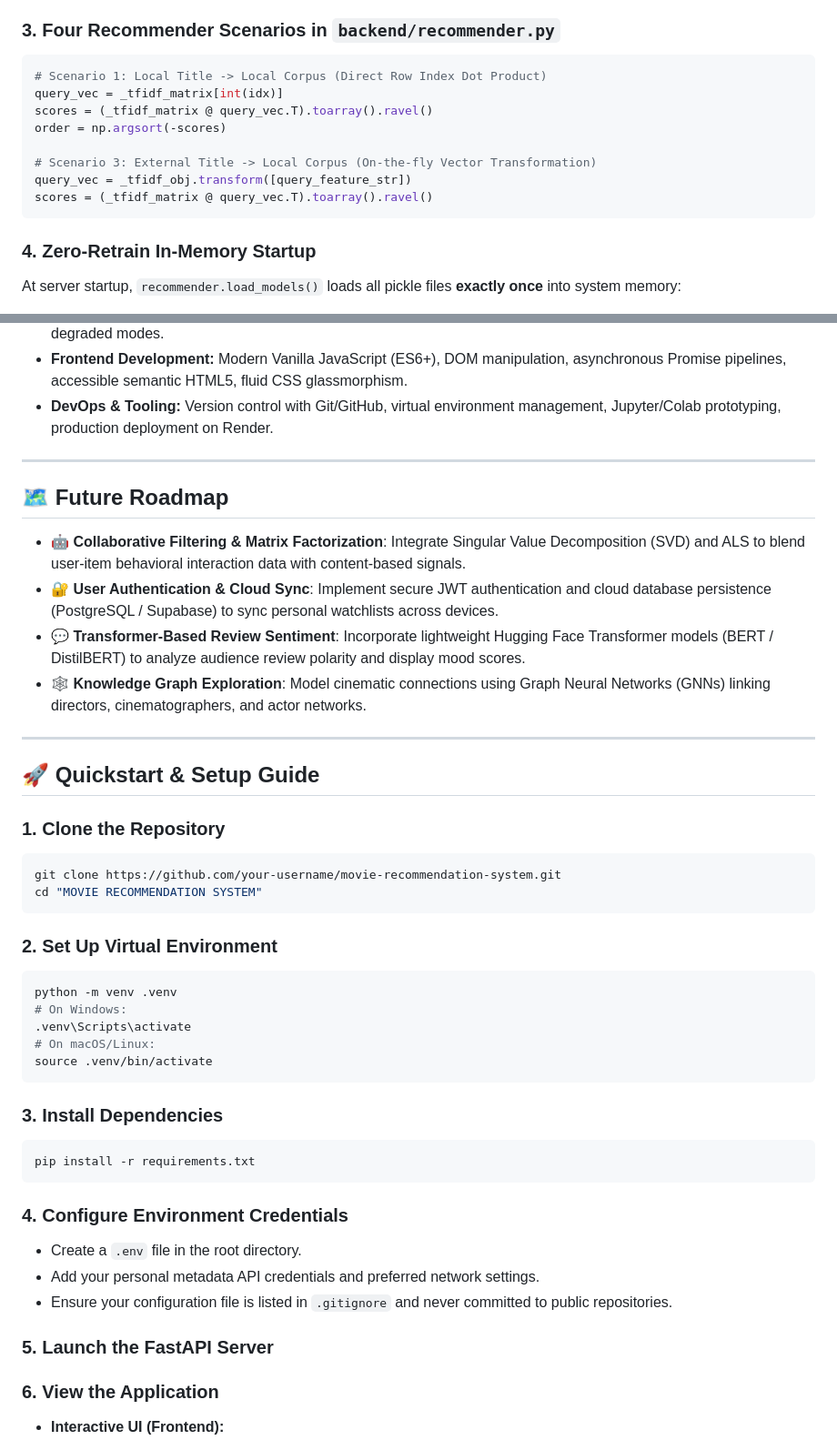
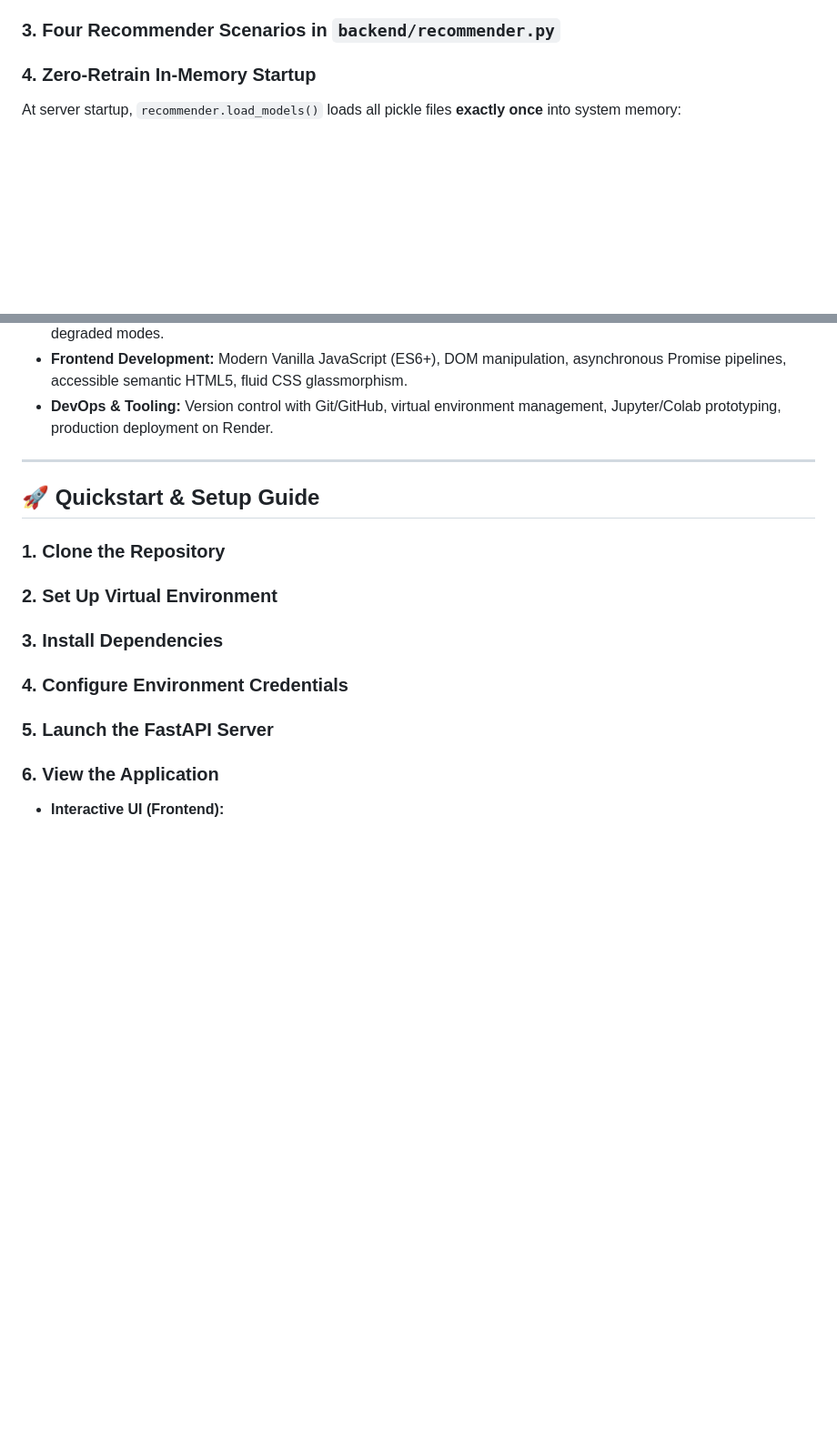
Before and after one commit to AnuragRS-1405/Movie_Recommendation_System, a Markdown page: README.md, 2 parts joined by grey strips. Shown at 91% size. GitHub-like rendering; blank space fills up the shorter version.

Commit message:
Update README.md
Made changes in the recommendations section of the README.md

````diff
--- a/README.md
+++ b/README.md
@@ -196,17 +196,6 @@ $$\text{Cosine Similarity}(\mathbf{u}, \mathbf{v}) = \frac{\mathbf{u} \cdot \mat
 
 ### 3. Four Recommender Scenarios in `backend/recommender.py`
 
-```python
-# Scenario 1: Local Title -> Local Corpus (Direct Row Index Dot Product)
-query_vec = _tfidf_matrix[int(idx)]
-scores = (_tfidf_matrix @ query_vec.T).toarray().ravel()
-order = np.argsort(-scores)
-
-# Scenario 3: External Title -> Local Corpus (On-the-fly Vector Transformation)
-query_vec = _tfidf_obj.transform([query_feature_str])
-scores = (_tfidf_matrix @ query_vec.T).toarray().ravel()
-```
-
 ### 4. Zero-Retrain In-Memory Startup
 At server startup, `recommender.load_models()` loads all pickle files **exactly once** into system memory:
 - **Zero dynamic retraining** — no cold lag during user interaction.
@@ -336,44 +325,13 @@ The **CineMatch Hybrid Recommender** successfully bridges the gap between theore
 
 ---
 
-## 🗺️ Future Roadmap
-
-- 🤖 **Collaborative Filtering & Matrix Factorization**: Integrate Singular Value Decomposition (SVD) and ALS to blend user-item behavioral interaction data with content-based signals.
-- 🔐 **User Authentication & Cloud Sync**: Implement secure JWT authentication and cloud database persistence (PostgreSQL / Supabase) to sync personal watchlists across devices.
-- 💬 **Transformer-Based Review Sentiment**: Incorporate lightweight Hugging Face Transformer models (BERT / DistilBERT) to analyze audience review polarity and display mood scores.
-- 🕸️ **Knowledge Graph Exploration**: Model cinematic connections using Graph Neural Networks (GNNs) linking directors, cinematographers, and actor networks.
-
----
-
 ## 🚀 Quickstart & Setup Guide
 
 ### 1. Clone the Repository
-```bash
-git clone https://github.com/your-username/movie-recommendation-system.git
-cd "MOVIE RECOMMENDATION SYSTEM"
-```
-
 ### 2. Set Up Virtual Environment
-```bash
-python -m venv .venv
-# On Windows:
-.venv\Scripts\activate
-# On macOS/Linux:
-source .venv/bin/activate
-```
-
 ### 3. Install Dependencies
-```bash
-pip install -r requirements.txt
-```
-
 ### 4. Configure Environment Credentials
-- Create a `.env` file in the root directory.
-- Add your personal metadata API credentials and preferred network settings.
-- Ensure your configuration file is listed in `.gitignore` and never committed to public repositories.
-
 ### 5. Launch the FastAPI Server
-
 ### 6. View the Application
 - **Interactive UI (Frontend):**
 - **Interactive API Documentation:**
````
